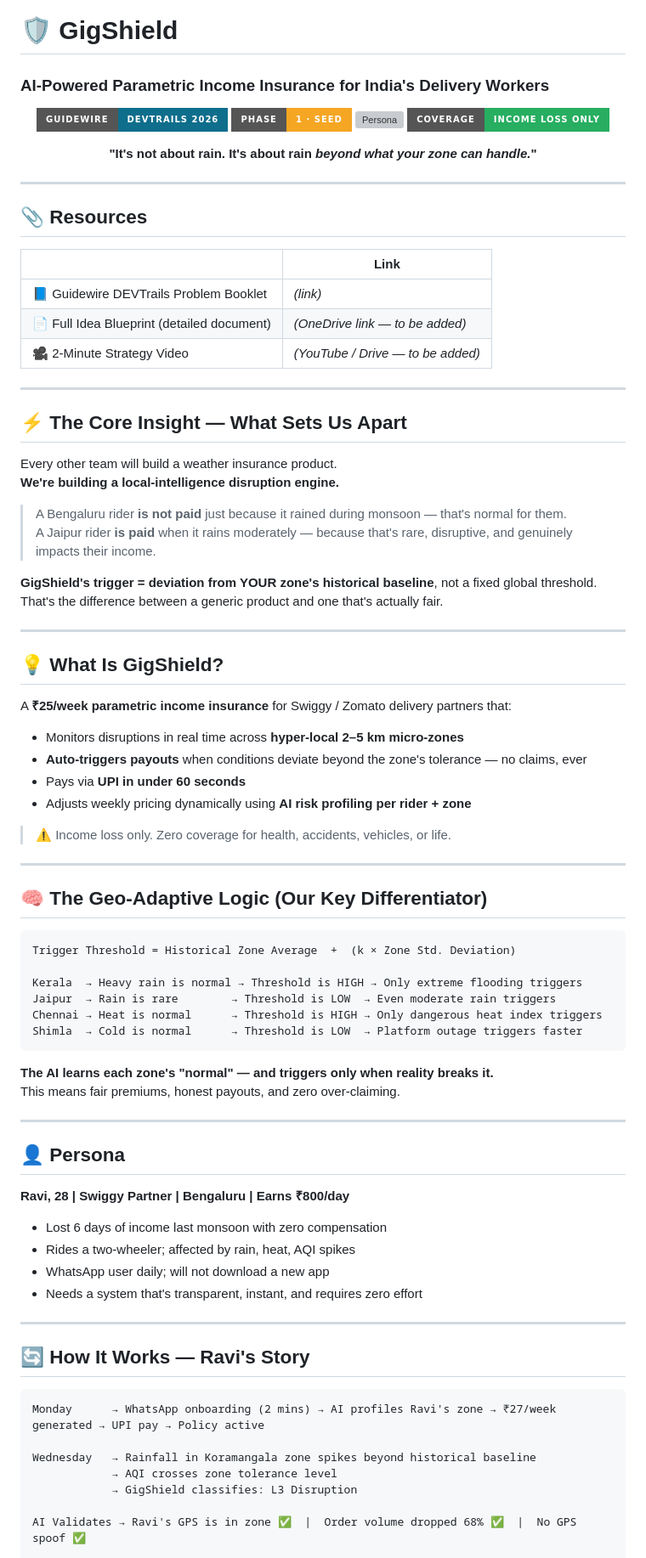
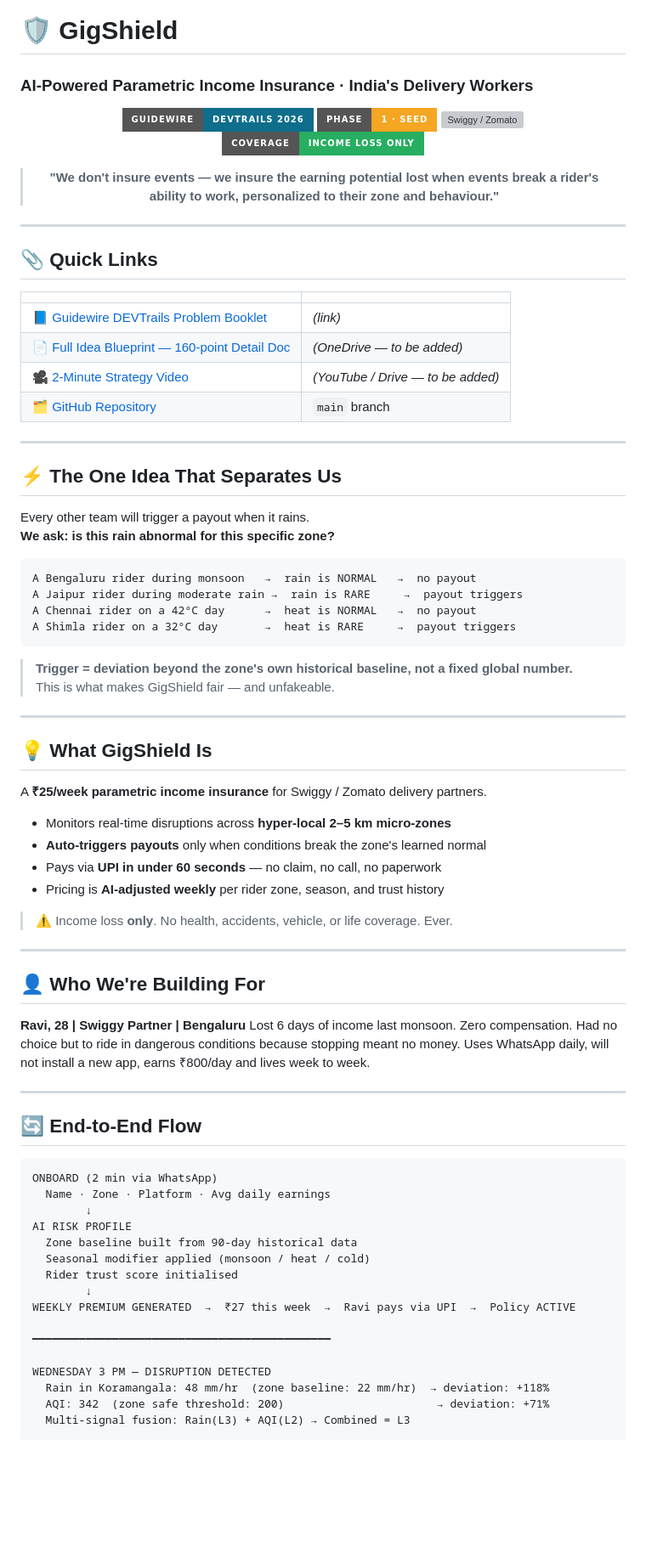
Before and after one commit to CholaGanesh05/Guidewire_Devtrails_200-Syndicate, a Markdown page: README.md, the part around one of its changes. Shown at 85% size. Drawn GitHub-style; badges without logos; blank space fills up the shorter version; grey boxes are pictures that could not be loaded.

````diff
--- a/README.md
+++ b/README.md
@@ -1,90 +1,84 @@
 # 🛡️ GigShield
-### AI-Powered Parametric Income Insurance for India's Delivery Workers
+### AI-Powered Parametric Income Insurance · India's Delivery Workers
 
 <div align="center">
 
 ![Guidewire DEVTrails 2026](https://img.shields.io/badge/Guidewire-DEVTrails%202026-0e6e8c?style=for-the-badge)
-![Phase 1](https://img.shields.io/badge/Phase-1%20·%20Seed-f5a623?style=for-the-badge)
-![Persona](https://img.shields.io/badge/Persona-Swiggy%20%2F%20Zomato-1a9cbf?style=for-the-badge)
-![Coverage](https://img.shields.io/badge/Coverage-Income%20Loss%20Only-27ae60?style=for-the-badge)
+![Phase 1 · Seed](https://img.shields.io/badge/Phase-1%20·%20Seed-f5a623?style=for-the-badge)
+![Swiggy / Zomato](https://img.shields.io/badge/Persona-Swiggy%20%2F%20Zomato-1a9cbf?style=for-the-badge)
+![Income Loss Only](https://img.shields.io/badge/Coverage-Income%20Loss%20Only-27ae60?style=for-the-badge)
 
-**"It's not about rain. It's about rain *beyond what your zone can handle.*"**
+> **"We don't insure events — we insure the earning potential lost when events break a rider's ability to work, personalized to their zone and behaviour."**
 
 </div>
 
 ---
 
-## 📎 Resources
+## 📎 Quick Links
 
-| | Link |
+| | |
 |---|---|
-| 📘 Guidewire DEVTrails Problem Booklet | *(link)* |
-| 📄 Full Idea Blueprint (detailed document) | *(OneDrive link — to be added)* |
-| 🎥 2-Minute Strategy Video | *(YouTube / Drive — to be added)* |
+| 📘 [Guidewire DEVTrails Problem Booklet](#) | *(link)* |
+| 📄 [Full Idea Blueprint — 160-point Detail Doc](#) | *(OneDrive — to be added)* |
+| 🎥 [2-Minute Strategy Video](#) | *(YouTube / Drive — to be added)* |
+| 🗂️ [GitHub Repository](https://github.com/CholaGanesh05/Guidewire_Devtrails_200-Syndicate) | `main` branch |
 
 ---
 
-## ⚡ The Core Insight — What Sets Us Apart
+## ⚡ The One Idea That Separates Us
 
-Every other team will build a weather insurance product.
-**We're building a local-intelligence disruption engine.**
+Every other team will trigger a payout when it rains.
+**We ask: is this rain abnormal for this specific zone?**
 
-> A Bengaluru rider **is not paid** just because it rained during monsoon — that's normal for them.
-> A Jaipur rider **is paid** when it rains moderately — because that's rare, disruptive, and genuinely impacts their income.
+```
+A Bengaluru rider during monsoon   →  rain is NORMAL   →  no payout
+A Jaipur rider during moderate rain →  rain is RARE     →  payout triggers
+A Chennai rider on a 42°C day      →  heat is NORMAL   →  no payout
+A Shimla rider on a 32°C day       →  heat is RARE     →  payout triggers
+```
 
-**GigShield's trigger = deviation from YOUR zone's historical baseline**, not a fixed global threshold.
-That's the difference between a generic product and one that's actually fair.
+> **Trigger = deviation beyond the zone's own historical baseline, not a fixed global number.**
+> This is what makes GigShield fair — and unfakeable.
 
 ---
 
-## 💡 What Is GigShield?
+## 💡 What GigShield Is
 
-A **₹25/week parametric income insurance** for Swiggy / Zomato delivery partners that:
+A **₹25/week parametric income insurance** for Swiggy / Zomato delivery partners.
 
-- Monitors disruptions in real time across **hyper-local 2–5 km micro-zones**
-- **Auto-triggers payouts** when conditions deviate beyond the zone's tolerance — no claims, ever
-- Pays via **UPI in under 60 seconds**
-- Adjusts weekly pricing dynamically using **AI risk profiling per rider + zone**
+- Monitors real-time disruptions across **hyper-local 2–5 km micro-zones**
+- **Auto-triggers payouts** only when conditions break the zone's learned normal
+- Pays via **UPI in under 60 seconds** — no claim, no call, no paperwork
+- Pricing is **AI-adjusted weekly** per rider zone, season, and trust history
 
-> ⚠️ Income loss only. Zero coverage for health, accidents, vehicles, or life.
+> ⚠️ Income loss **only**. No health, accidents, vehicle, or life coverage. Ever.
 
 ---
 
-## 🧠 The Geo-Adaptive Logic (Our Key Differentiator)
+## 👤 Who We're Building For
 
-```
-Trigger Threshold = Historical Zone Average  +  (k × Zone Std. Deviation)
-
-Kerala  → Heavy rain is normal → Threshold is HIGH → Only extreme flooding triggers
-Jaipur  → Rain is rare        → Threshold is LOW  → Even moderate rain triggers
-Chennai → Heat is normal      → Threshold is HIGH → Only dangerous heat index triggers
-Shimla  → Cold is normal      → Threshold is LOW  → Platform outage triggers faster
-```
-
-**The AI learns each zone's "normal" — and triggers only when reality breaks it.**
-This means fair premiums, honest payouts, and zero over-claiming.
+**Ravi, 28 | Swiggy Partner | Bengaluru**
+Lost 6 days of income last monsoon. Zero compensation. Had no choice but to ride in dangerous conditions because stopping meant no money. Uses WhatsApp daily, will not install a new app, earns ₹800/day and lives week to week.
 
 ---
 
-## 👤 Persona
-
-**Ravi, 28 | Swiggy Partner | Bengaluru | Earns ₹800/day**
-
-- Lost 6 days of income last monsoon with zero compensation
-- Rides a two-wheeler; affected by rain, heat, AQI spikes
-- WhatsApp user daily; will not download a new app
-- Needs a system that's transparent, instant, and requires zero effort
-
----
-
-## 🔄 How It Works — Ravi's Story
+## 🔄 End-to-End Flow
 
 ```
-Monday      → WhatsApp onboarding (2 mins) → AI profiles Ravi's zone → ₹27/week generated → UPI pay → Policy active
+ONBOARD (2 min via WhatsApp)
+  Name · Zone · Platform · Avg daily earnings
+        ↓
+AI RISK PROFILE
+  Zone baseline built from 90-day historical data
+  Seasonal modifier applied (monsoon / heat / cold)
+  Rider trust score initialised
+        ↓
+WEEKLY PREMIUM GENERATED  →  ₹27 this week  →  Ravi pays via UPI  →  Policy ACTIVE
 
-Wednesday   → Rainfall in Koramangala zone spikes beyond historical baseline
-            → AQI crosses zone tolerance level
-            → GigShield classifies: L3 Disruption
+━━━━━━━━━━━━━━━━━━━━━━━━━━━━━━━━━━━━━━━━━━━━━
 
-AI Validates → Ravi's GPS is in zone ✅  |  Order volume dropped 68% ✅  |  No GPS spoof ✅
+WEDNESDAY 3 PM — DISRUPTION DETECTED
+  Rain in Koramangala: 48 mm/hr  (zone baseline: 22 mm/hr)  → deviation: +118%
+  AQI: 342  (zone safe threshold: 200)                       → deviation: +71%
+  Multi-signal fusion: Rain(L3) + AQI(L2) → Combined = L3
 
````
Also changed, not shown: other parts of README.md (+138 -79 lines).
